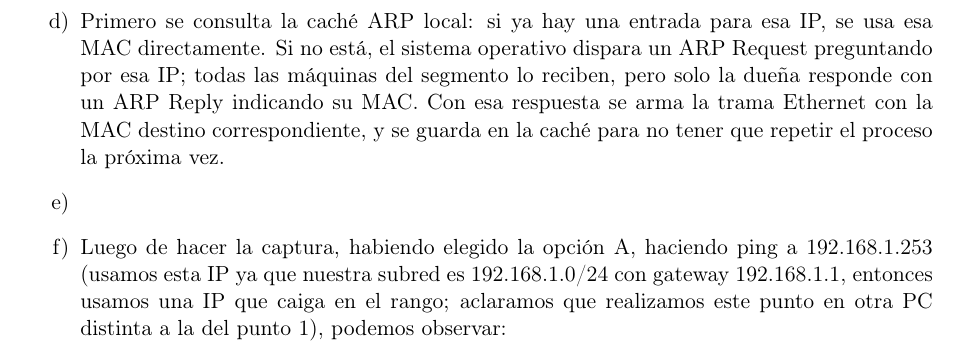
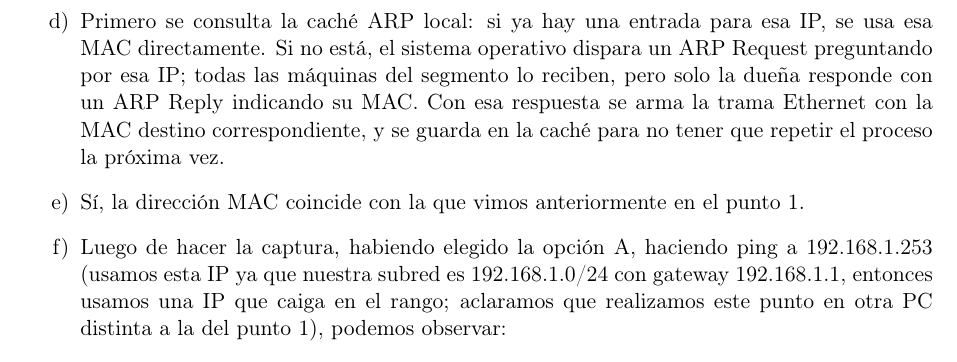
Before and after one commit to tomasquinteros10/NetRunners_TPs, a LaTeX document (tps/practico/tp5/practico-tp-5.tex): part of page 7 of 12, cut so that both start at the same text. Compiled offline with pdfLaTeX.

Commit message:
fix add 2

```diff
--- a/tps/practico/tp5/practico-tp-5.tex
+++ b/tps/practico/tp5/practico-tp-5.tex
@@ -258,7 +258,7 @@ Datos / payload & N/A & N/A & N/A \\ \hline
 
   \item Primero se consulta la caché ARP local: si ya hay una entrada para esa IP, se usa esa MAC directamente. Si no está, el sistema operativo dispara un ARP Request preguntando por esa IP; todas las máquinas del segmento lo reciben, pero solo la dueña responde con un ARP Reply indicando su MAC. Con esa respuesta se arma la trama Ethernet con la MAC destino correspondiente, y se guarda en la caché para no tener que repetir el proceso la próxima vez.
 
-  \item % TODO: falta la comparación entre la MAC del gateway en la caché ARP y la MAC destino observada en la captura (no hay respuesta escrita todavía).
+  \item Sí, la dirección MAC coincide con la que vimos anteriormente en el punto 1.
 
   \item Luego de hacer la captura, habiendo elegido la opción A, haciendo ping a 192.168.1.253 (usamos esta IP ya que nuestra subred es 192.168.1.0/24 con gateway 192.168.1.1, entonces usamos una IP que caiga en el rango; aclaramos que realizamos este punto en otra PC distinta a la del punto 1), podemos observar:
 
```
